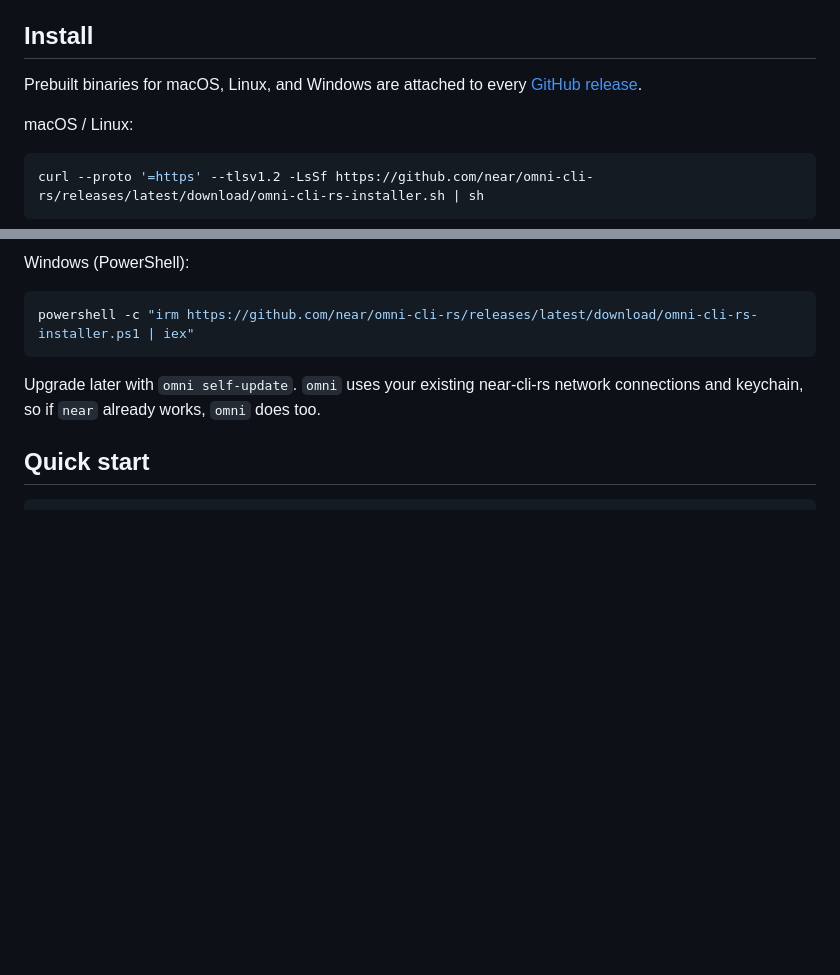
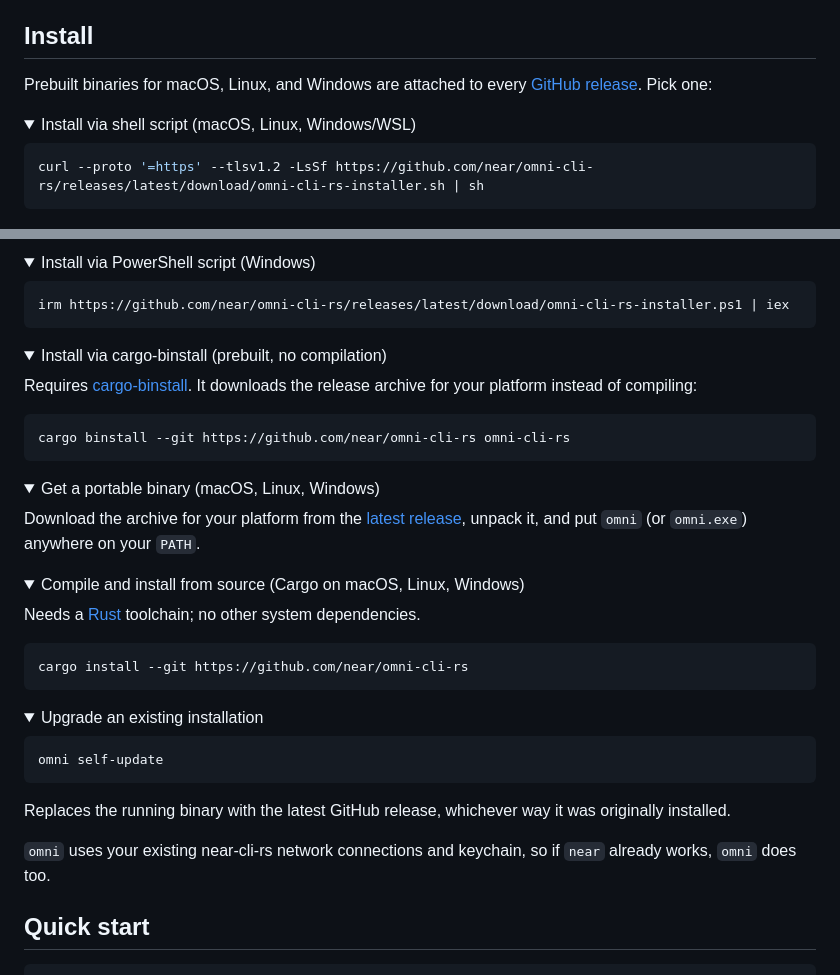
Before and after one commit to near/omni-cli-rs, a Markdown page: README.md, 2 parts joined by grey strips. GitHub-like rendering; folded sections open; blank space fills up the shorter version.

Commit message:
docs: listed all possible ways to update cli

````diff
--- a/README.md
+++ b/README.md
@@ -16,10 +16,11 @@ command at the end so it can be scripted and shared with other DAO members.
 ## Install
 
 Prebuilt binaries for macOS, Linux, and Windows are attached to every
-[GitHub release](https://github.com/near/omni-cli-rs/releases).
+[GitHub release](https://github.com/near/omni-cli-rs/releases). Pick one:
 
-macOS / Linux:
+<details>
+  <summary>Install via shell script (macOS, Linux, Windows/WSL)</summary>
 
-```console
+```sh
 curl --proto '=https' --tlsv1.2 -LsSf https://github.com/near/omni-cli-rs/releases/latest/download/omni-cli-rs-installer.sh | sh
 ```
@@ -26,12 +28,54 @@ curl --proto '=https' --tlsv1.2 -LsSf https://github.com/near/omni-cli-rs/releas
 
-Windows (PowerShell):
+<details>
+  <summary>Install via PowerShell script (Windows)</summary>
 
 ```powershell
-powershell -c "irm https://github.com/near/omni-cli-rs/releases/latest/download/omni-cli-rs-installer.ps1 | iex"
+irm https://github.com/near/omni-cli-rs/releases/latest/download/omni-cli-rs-installer.ps1 | iex
+```
+</details>
+
+<details>
+  <summary>Install via cargo-binstall (prebuilt, no compilation)</summary>
+
+Requires [cargo-binstall](https://github.com/cargo-bins/cargo-binstall). It
+downloads the release archive for your platform instead of compiling:
+
+```sh
+cargo binstall --git https://github.com/near/omni-cli-rs omni-cli-rs
+```
+</details>
+
+<details>
+  <summary>Get a portable binary (macOS, Linux, Windows)</summary>
+
+Download the archive for your platform from the
+[latest release](https://github.com/near/omni-cli-rs/releases/latest), unpack
+it, and put `omni` (or `omni.exe`) anywhere on your `PATH`.
+</details>
+
+<details>
+  <summary>Compile and install from source (Cargo on macOS, Linux, Windows)</summary>
+
+Needs a [Rust](https://rustup.rs) toolchain; no other system dependencies.
+
+```sh
+cargo install --git https://github.com/near/omni-cli-rs
+```
+</details>
+
+<details>
+  <summary>Upgrade an existing installation</summary>
+
+```sh
+omni self-update
 ```
 
-Upgrade later with `omni self-update`. `omni` uses your existing near-cli-rs
-network connections and keychain, so if `near` already works, `omni` does too.
+Replaces the running binary with the latest GitHub release, whichever way it
+was originally installed.
+</details>
+
+`omni` uses your existing near-cli-rs network connections and keychain, so if
+`near` already works, `omni` does too.
 
 ## Quick start
 
````
Also changed, not shown: other parts of README.md (+1 -0 lines).
